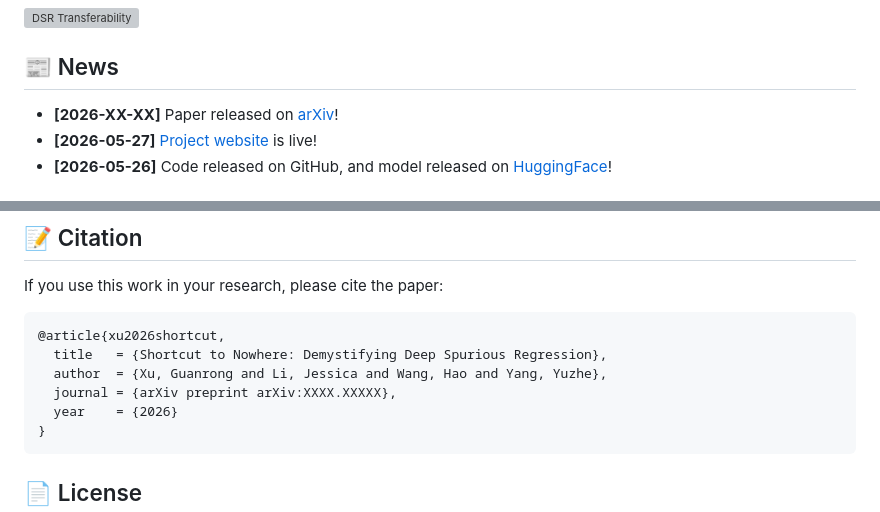
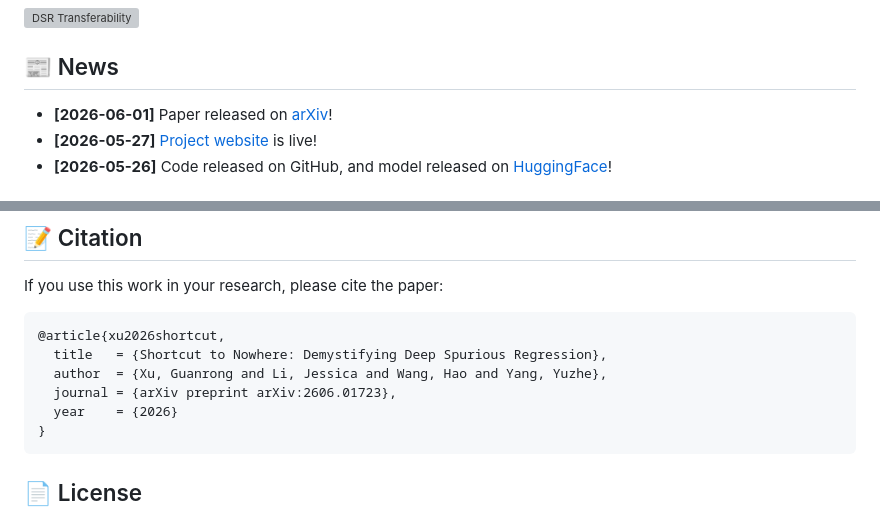
Before and after one commit to yang-ai-lab/Deep-Spurious-Regression, a Markdown page: README.md, 2 parts joined by grey strips. GitHub-like rendering; grey boxes are pictures that could not be loaded.

````diff
--- a/README.md
+++ b/README.md
@@ -12,7 +12,7 @@ We define **Deep Spurious Regression (DSR)** as learning from regression data wi
 ![DSR Transferability](teaser/DSR.gif)
 
 ## 📰 News
-- **[2026-XX-XX]** Paper released on [arXiv](https://arxiv.org/abs/XXXX.XXXXX)!
+- **[2026-06-01]** Paper released on [arXiv](https://arxiv.org/abs/2606.01723)!
 - **[2026-05-27]** [Project website](https://yang-ai-lab.github.io/Deep-Spurious-Regression/) is live!
 - **[2026-05-26]** Code released on GitHub, and model released on [HuggingFace](https://huggingface.co/yang-ai-lab/Deep-Spurious-Regression)!
 
@@ -116,7 +116,7 @@ If you use this work in your research, please cite the paper:
 @article{xu2026shortcut,
   title   = {Shortcut to Nowhere: Demystifying Deep Spurious Regression},
   author  = {Xu, Guanrong and Li, Jessica and Wang, Hao and Yang, Yuzhe},
-  journal = {arXiv preprint arXiv:XXXX.XXXXX},
+  journal = {arXiv preprint arXiv:2606.01723},
   year    = {2026}
 }
 ```
````
Also changed, not shown: other parts of README.md (+1 -1 lines).
